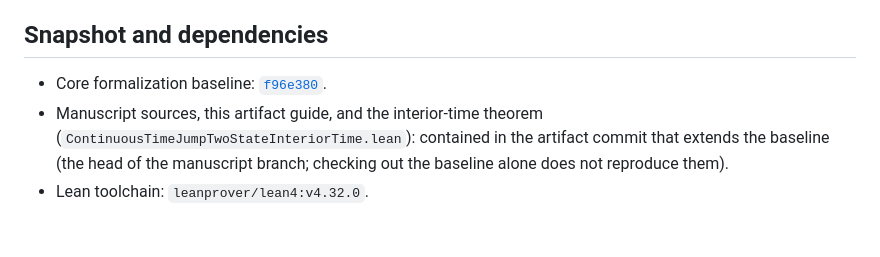
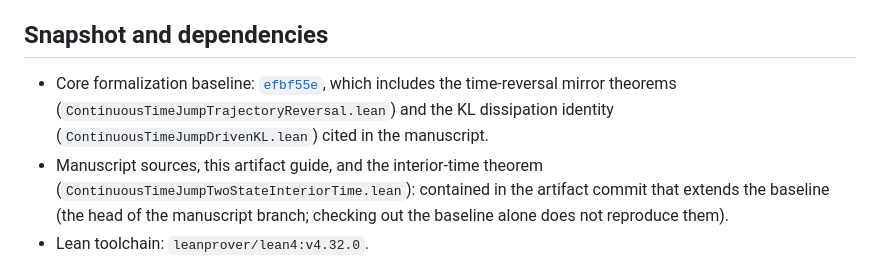
Before and after one commit to kiyo-e/CrooksJarzynskiLean, a Markdown page: ARTIFACT.md, the part around the change. Drawn GitHub-style; blank space fills up the shorter version.

Commit message:
docs: move artifact baseline to efbf55e so cited declarations are reproducible

```diff
--- a/ARTIFACT.md
+++ b/ARTIFACT.md
@@ -12,7 +12,7 @@ The paper does not rely on every module in the repository. The six stages below
 
 ## Snapshot and dependencies
 
-- Core formalization baseline: [`f96e380`](https://github.com/kiyo-e/CrooksJarzynskiLean/commit/f96e380035b71cd5f0f8025dfa48f8cd592719f8).
+- Core formalization baseline: [`efbf55e`](https://github.com/kiyo-e/CrooksJarzynskiLean/commit/efbf55ea2876fe016df8d64b25a661a7394b6464), which includes the time-reversal mirror theorems (`ContinuousTimeJumpTrajectoryReversal.lean`) and the KL dissipation identity (`ContinuousTimeJumpDrivenKL.lean`) cited in the manuscript.
 - Manuscript sources, this artifact guide, and the interior-time theorem (`ContinuousTimeJumpTwoStateInteriorTime.lean`): contained in the artifact commit that extends the baseline (the head of the manuscript branch; checking out the baseline alone does not reproduce them).
 - Lean toolchain: `leanprover/lean4:v4.32.0`.
 - Mathlib and all Lake dependencies: fixed by `lake-manifest.json`.
```
Also changed, not shown: RELATED_WORK.md (+1 -1 lines).
